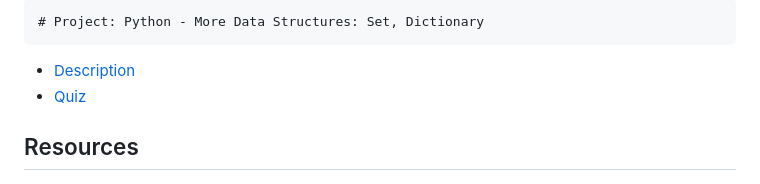
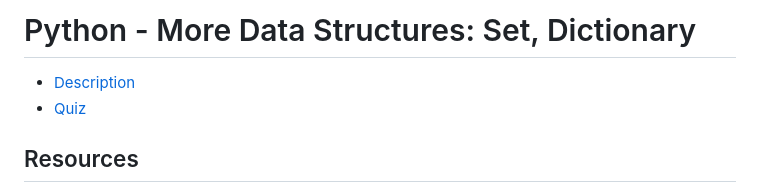
Before and after one commit to Josephine180/holbertonschool-higher_level_programming, a Markdown page: python-more_data_structures/README.md, the part around the change. Drawn GitHub-style.

```diff
--- a/python-more_data_structures/README.md
+++ b/python-more_data_structures/README.md
@@ -1,4 +1,4 @@
-    # Project: Python - More Data Structures: Set, Dictionary
+# Python - More Data Structures: Set, Dictionary
 *   [Description](#description)
 *   [Quiz](#quiz)
 
```
